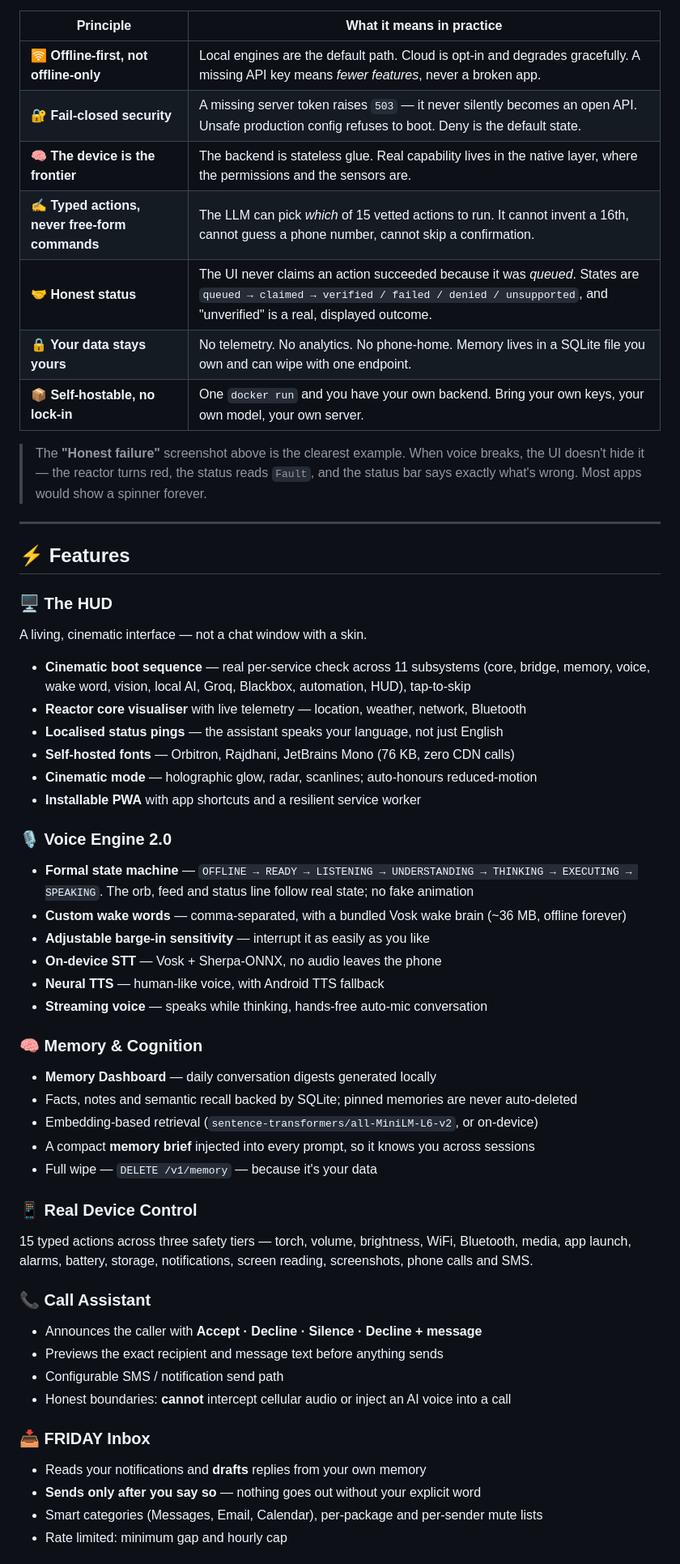
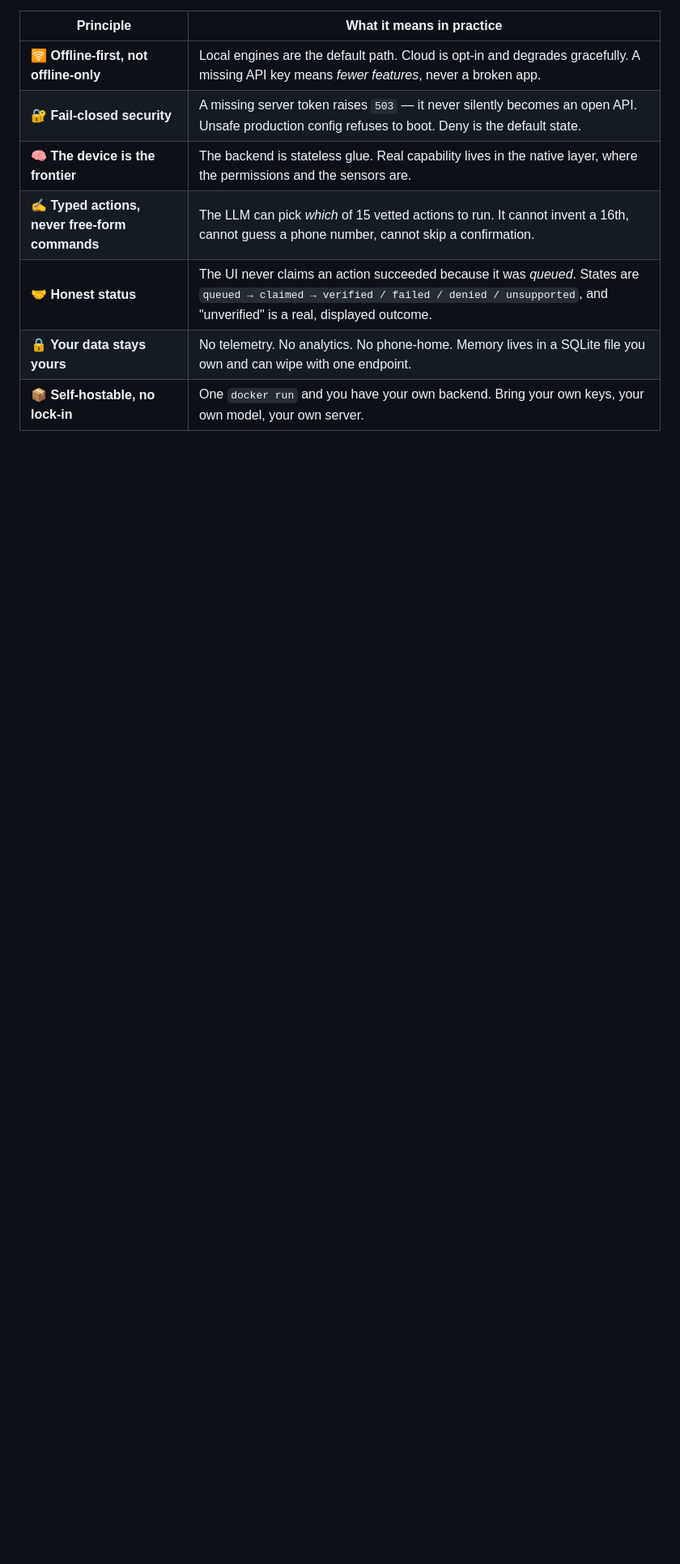
Before and after one commit to Rishu123-png/friday-os, a Markdown page: README.md, the part around one of its changes. Shown at 81% size. Rendered like a GitHub page; blank space fills up the shorter version.

```diff
--- a/README.md
+++ b/README.md
@@ -102,50 +132,3 @@ These are the rules the codebase actually follows. They explain most of the arch
 | **🤝 Honest status** | The UI never claims an action succeeded because it was *queued*. States are `queued → claimed → verified / failed / denied / unsupported`, and "unverified" is a real, displayed outcome. |
 | **🔒 Your data stays yours** | No telemetry. No analytics. No phone-home. Memory lives in a SQLite file you own and can wipe with one endpoint. |
 | **📦 Self-hostable, no lock-in** | One `docker run` and you have your own backend. Bring your own keys, your own model, your own server. |
-
-> The **"Honest failure"** screenshot above is the clearest example. When voice breaks, the UI doesn't hide it — the reactor turns red, the status reads `Fault`, and the status bar says exactly what's wrong. Most apps would show a spinner forever.
-
----
-
-## ⚡ Features
-
-### 🖥️ The HUD
-A living, cinematic interface — not a chat window with a skin.
-
-- **Cinematic boot sequence** — real per-service check across 11 subsystems (core, bridge, memory, voice, wake word, vision, local AI, Groq, Blackbox, automation, HUD), tap-to-skip
-- **Reactor core visualiser** with live telemetry — location, weather, network, Bluetooth
-- **Localised status pings** — the assistant speaks your language, not just English
-- **Self-hosted fonts** — Orbitron, Rajdhani, JetBrains Mono (76 KB, zero CDN calls)
-- **Cinematic mode** — holographic glow, radar, scanlines; auto-honours reduced-motion
-- **Installable PWA** with app shortcuts and a resilient service worker
-
-### 🎙️ Voice Engine 2.0
-- **Formal state machine** — `OFFLINE → READY → LISTENING → UNDERSTANDING → THINKING → EXECUTING → SPEAKING`. The orb, feed and status line follow real state; no fake animation
-- **Custom wake words** — comma-separated, with a bundled Vosk wake brain (~36 MB, offline forever)
-- **Adjustable barge-in sensitivity** — interrupt it as easily as you like
-- **On-device STT** — Vosk + Sherpa-ONNX, no audio leaves the phone
-- **Neural TTS** — human-like voice, with Android TTS fallback
-- **Streaming voice** — speaks while thinking, hands-free auto-mic conversation
-
-### 🧠 Memory & Cognition
-- **Memory Dashboard** — daily conversation digests generated locally
-- Facts, notes and semantic recall backed by SQLite; pinned memories are never auto-deleted
-- Embedding-based retrieval (`sentence-transformers/all-MiniLM-L6-v2`, or on-device)
-- A compact **memory brief** injected into every prompt, so it knows you across sessions
-- Full wipe — `DELETE /v1/memory` — because it's your data
-
-### 📱 Real Device Control
-15 typed actions across three safety tiers — torch, volume, brightness, WiFi, Bluetooth, media, app launch, alarms, battery, storage, notifications, screen reading, screenshots, phone calls and SMS.
-
-### 📞 Call Assistant
-- Announces the caller with **Accept · Decline · Silence · Decline + message**
-- Previews the exact recipient and message text before anything sends
-- Configurable SMS / notification send path
-- Honest boundaries: **cannot** intercept cellular audio or inject an AI voice into a call
-
-### 📥 FRIDAY Inbox
-- Reads your notifications and **drafts** replies from your own memory
-- **Sends only after you say so** — nothing goes out without your explicit word
-- Smart categories (Messages, Email, Calendar), per-package and per-sender mute lists
-- Rate limited: minimum gap and hourly cap
-
```
Also changed, not shown: other parts of README.md (+83 -136 lines).
